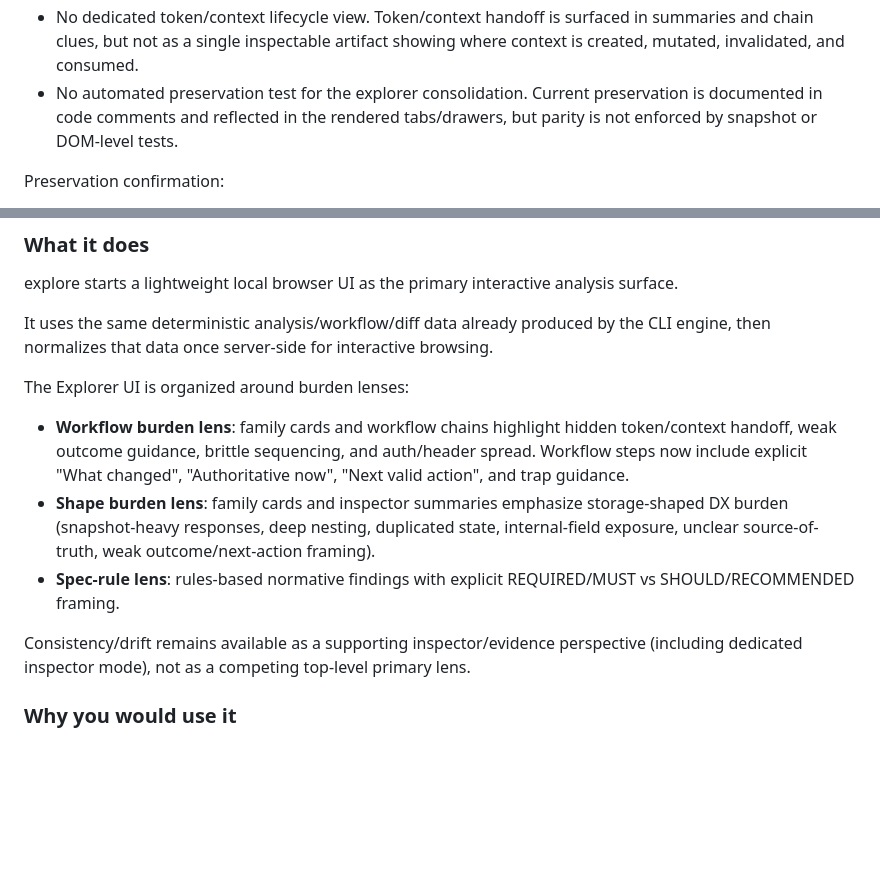
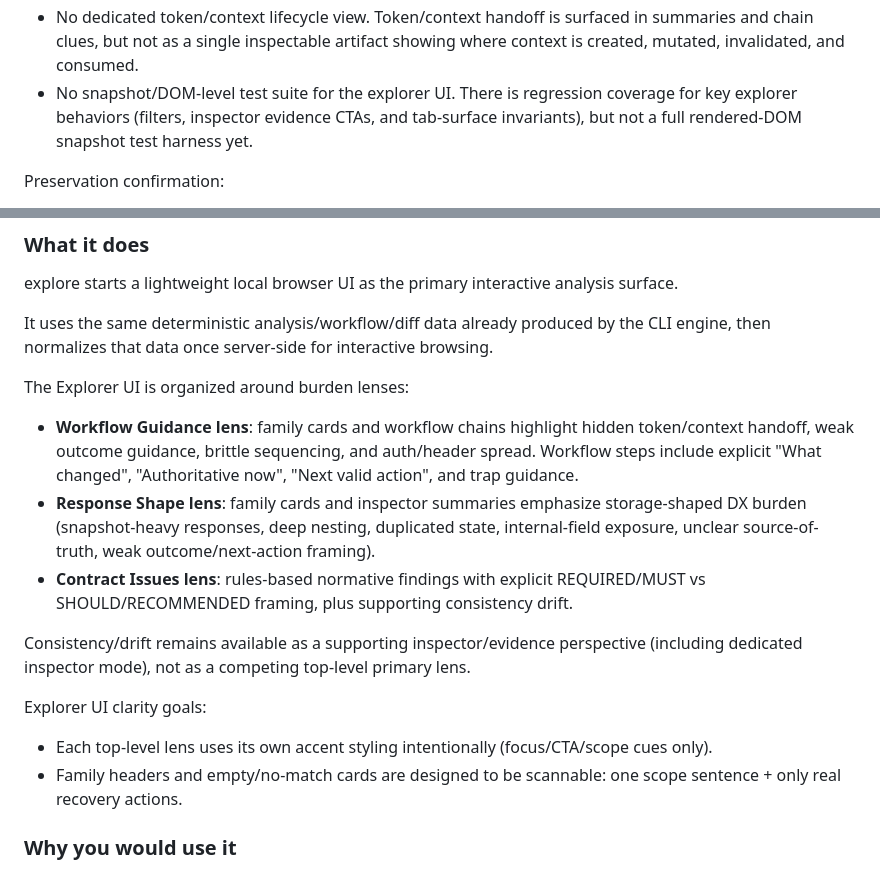
Before and after one commit to lasomethingsomething/api-doctor, a Markdown page: docs/usage.md, 2 parts joined by grey strips. Rendered like a GitHub page; blank space fills up the shorter version.

Commit message:
docs: refresh Explorer UI notes

```diff
--- a/docs/usage.md
+++ b/docs/usage.md
@@ -151,7 +151,7 @@ Still-missing capabilities:
 - No explicit runtime-vs-contract split for "runtime-taught rules". The tool can flag likely burden, but it cannot prove whether the rule is undocumented runtime behavior or merely weak schema design.
 - No end-to-end state machine for brittle flows. Inferred chains are useful, but they do not yet model required/optional branches, failure exits, retries, or async polling lifecycles as first-class workflow objects.
 - No dedicated token/context lifecycle view. Token/context handoff is surfaced in summaries and chain clues, but not as a single inspectable artifact showing where context is created, mutated, invalidated, and consumed.
-- No automated preservation test for the explorer consolidation. Current preservation is documented in code comments and reflected in the rendered tabs/drawers, but parity is not enforced by snapshot or DOM-level tests.
+- No snapshot/DOM-level test suite for the explorer UI. There is regression coverage for key explorer behaviors (filters, inspector evidence CTAs, and tab-surface invariants), but not a full rendered-DOM snapshot test harness yet.
 
 Preservation confirmation:
 - Existing displayed information appears preserved in the current consolidated explorer. Exact evidence, OpenAPI grounding, spec-rule details, cleaner-contract guidance, consistency/drift context, workflow-chain context, and shape interpretation still have rendered homes in the inspector and supporting sections.
@@ -282,11 +282,15 @@ It uses the same deterministic analysis/workflow/diff data already produced by t
 
 The Explorer UI is organized around burden lenses:
 
-- **Workflow burden lens**: family cards and workflow chains highlight hidden token/context handoff, weak outcome guidance, brittle sequencing, and auth/header spread. Workflow steps now include explicit "What changed", "Authoritative now", "Next valid action", and trap guidance.
-- **Shape burden lens**: family cards and inspector summaries emphasize storage-shaped DX burden (snapshot-heavy responses, deep nesting, duplicated state, internal-field exposure, unclear source-of-truth, weak outcome/next-action framing).
-- **Spec-rule lens**: rules-based normative findings with explicit REQUIRED/MUST vs SHOULD/RECOMMENDED framing.
+- **Workflow Guidance lens**: family cards and workflow chains highlight hidden token/context handoff, weak outcome guidance, brittle sequencing, and auth/header spread. Workflow steps include explicit "What changed", "Authoritative now", "Next valid action", and trap guidance.
+- **Response Shape lens**: family cards and inspector summaries emphasize storage-shaped DX burden (snapshot-heavy responses, deep nesting, duplicated state, internal-field exposure, unclear source-of-truth, weak outcome/next-action framing).
+- **Contract Issues lens**: rules-based normative findings with explicit REQUIRED/MUST vs SHOULD/RECOMMENDED framing, plus supporting consistency drift.
 
 Consistency/drift remains available as a supporting inspector/evidence perspective (including dedicated inspector mode), not as a competing top-level primary lens.
+
+Explorer UI clarity goals:
+- Each top-level lens uses its own accent styling intentionally (focus/CTA/scope cues only).
+- Family headers and empty/no-match cards are designed to be scannable: one scope sentence + only real recovery actions.
 
 ### Why you would use it
 
```
Also changed, not shown: README.md (+9 -4 lines), report.md (+5 -0 lines).
